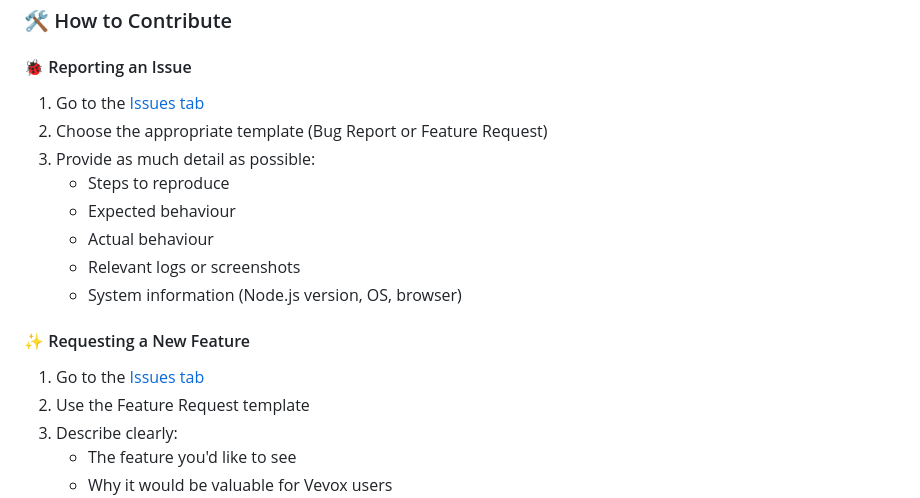
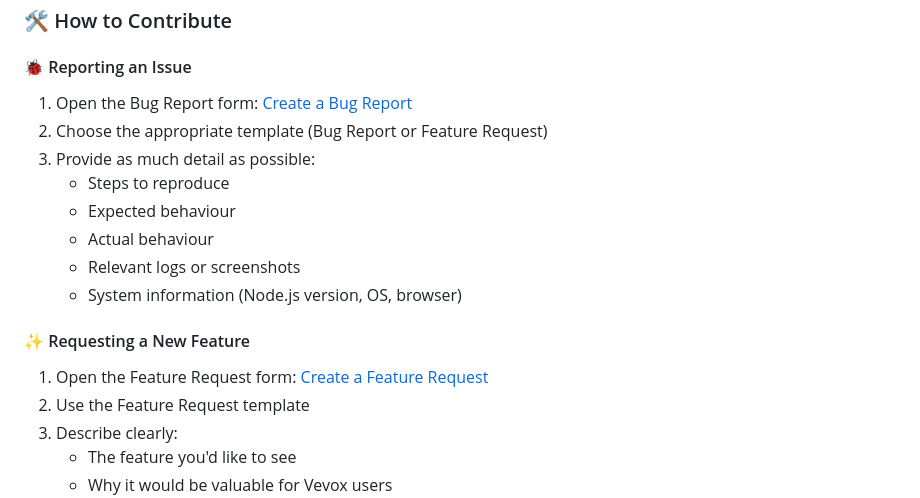
Before and after one commit to MA1002643/vevox-real-time-chat-web-application, a Markdown page: CONTRIBUTING.md, the part around the change. GitHub-like rendering.

Commit message:
CONTRIBUTING file linking fixes

```diff
--- a/CONTRIBUTING.md
+++ b/CONTRIBUTING.md
@@ -60,7 +60,7 @@ This repository serves as a community space to:
 
 #### 🐞 Reporting an Issue
 
-1. Go to the [Issues tab](https://github.com/MA1002643/vevox-real-time-chat-web-application/issues/new)
+1. Open the Bug Report form: [Create a Bug Report](https://github.com/MA1002643/vevox-real-time-chat-web-application/issues/new?assignees=&labels=bug%2C+needs+triage&template=bug_report.yml&title=%5BUG%5D+)
 2. Choose the appropriate template (Bug Report or Feature Request)
 3. Provide as much detail as possible:
    - Steps to reproduce
@@ -73,7 +73,7 @@ This repository serves as a community space to:
 
 #### ✨ Requesting a New Feature
 
-1. Go to the [Issues tab](https://github.com/MA1002643/vevox-real-time-chat-web-application/issues/new)
+1. Open the Feature Request form: [Create a Feature Request](https://github.com/MA1002643/vevox-real-time-chat-web-application/issues/new?assignees=&labels=enhancement%2C+idea&template=feature_request.yml&title=%5BFEATURE%5D+)
 2. Use the Feature Request template
 3. Describe clearly:
    - The feature you'd like to see
```
